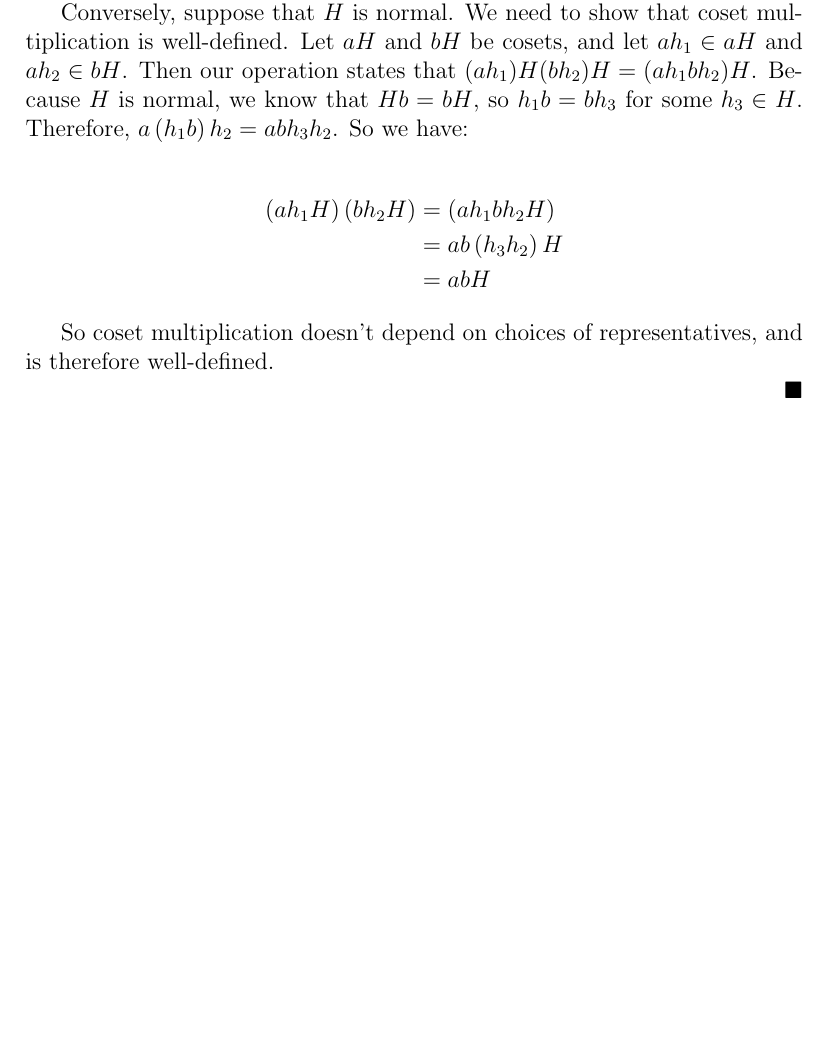
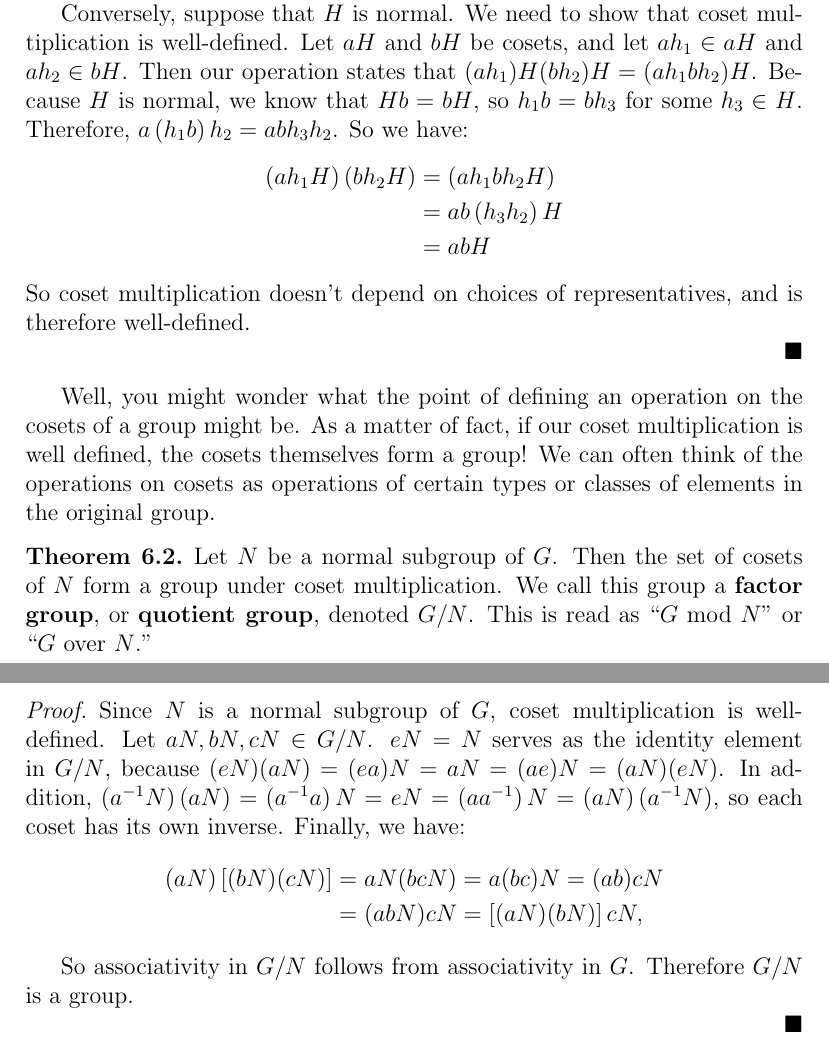
Before and after one commit to MatthewGregoire42/Fundamental-Homomorphism-Theorem, a LaTeX document (FHT.tex, which reads factor_groups.tex): part of page 12 of 12 before the commit and two parts of pages 12 and 13 of 13 after it, the two joined at a grey line, cut so that both start at the same text, the shorter picture padded with empty space. Compiled offline with pdfLaTeX.

Commit message:
Formatting and factor group content

```diff
--- a/FHT.tex
+++ b/FHT.tex
@@ -16,7 +16,7 @@
 \newcommand{\z}{\mathbb{Z}}
 \newcommand{\np}{\;\tilde{+}\;}
 \newcommand{\zn}[1][]{\mathbb{Z}_{#1}}
-\newcommand{\extra}{\marginpar{$*$}}
+\newcommand{\extra}{\marginpar{$\spadesuit$}}
 
 \renewcommand\qedsymbol{$\blacksquare$}
 
--- a/factor_groups.tex
+++ b/factor_groups.tex
@@ -33,6 +35,5 @@ But we could also compute the same product with different representatives, as th
 Therefore $(x\inv a)H = H$. Using the first bulleted property of Theorem \ref{cosets}, this implies that $x\inv a \in H$, so there exists an $h \in H$ such that $x\inv a = h$, or $x = ha \in Ha$. Therefore $aH \subseteq Ha$.
 
 Similarly, let $x \in Ha$. By the same reasoning, we have:
-
 \begin{align*}
     (H\inv a)(Hx) &= (H\inv a)(Ha) \\
@@ -40,15 +41,29 @@ Similarly, let $x \in Ha$. By the same reasoning, we have:
 \end{align*}
-
 Therefore $\inv a x = h$ for some $h \in H$, which means that $x = ah \in aH$, so $Ha \subseteq aH$. Therefore $aH = Ha$, and $H$ is normal.
 
 Conversely, suppose that $H$ is normal. We need to show that coset multiplication is well-defined. Let $aH$ and $bH$ be cosets, and let $ah_1 \in aH$ and $ah_2 \in bH$. Then our operation states that $(ah_1)H(bh_2)H = (ah_1bh_2)H$. Because $H$ is normal, we know that $Hb = bH$, so $h_1 b = b h_3$ for some $h_3 \in H$. Therefore, $a\left(h_1b\right) h_2 = ab h_3 h_2$. So we have:
-
 \begin{align*}
     \left(ah_1 H\right)\left(bh_2 H\right) &= \left(ah_1bh_2 H\right) \\
     &= ab\left(h_3 h_2\right)H \\
     &= ab H
 \end{align*}
-
 So coset multiplication doesn't depend on choices of representatives, and is therefore well-defined.
 
 \end{proof}
+
+Well, you might wonder what the point of defining an operation on the cosets of a group might be. As a matter of fact, if our coset multiplication is well defined, the cosets themselves form a group! We can often think of the operations on cosets as operations of certain types or classes of elements in the original group.
+
+\begin{theorem}
+Let $N$ be a normal subgroup of $G$. Then the set of cosets of $N$ form a group under coset multiplication. We call this group a \textbf{factor group}, or \textbf{quotient group}, denoted $G/N$. This is read as ``$G$ mod $N$'' or ``$G$ over $N$.''
+\end{theorem}
+
+\begin{proof}
+Since $N$ is a normal subgroup of $G$, coset multiplication is well-defined. Let $aN, bN, cN \in G/N$. $eN = N$ serves as the identity element in $G/N$, because $(eN)(aN) = (ea)N = aN = (ae)N = (aN)(eN)$. In addition, $\left(\inv a N\right)(aN) = \left(\inv a a\right)N = eN = \left(a \inv a\right)N = (aN)\left(\inv a N\right)$, so each coset has its own inverse. Finally, we have:
+\begin{align*}
+    (aN)\left[(bN)(cN)\right] &= aN(bcN) = a(bc)N = (ab)cN \\
+    &= (abN)cN = \left[(aN)(bN)\right]cN,
+\end{align*}
+
+So associativity in $G/N$ follows from associativity in $G$. Therefore $G/N$ is a group.
+
+\end{proof}
```
Also changed, not shown: introduction.tex (+1 -1 lines), FHT.pdf, factor_groups.tex (4 more changed lines).
